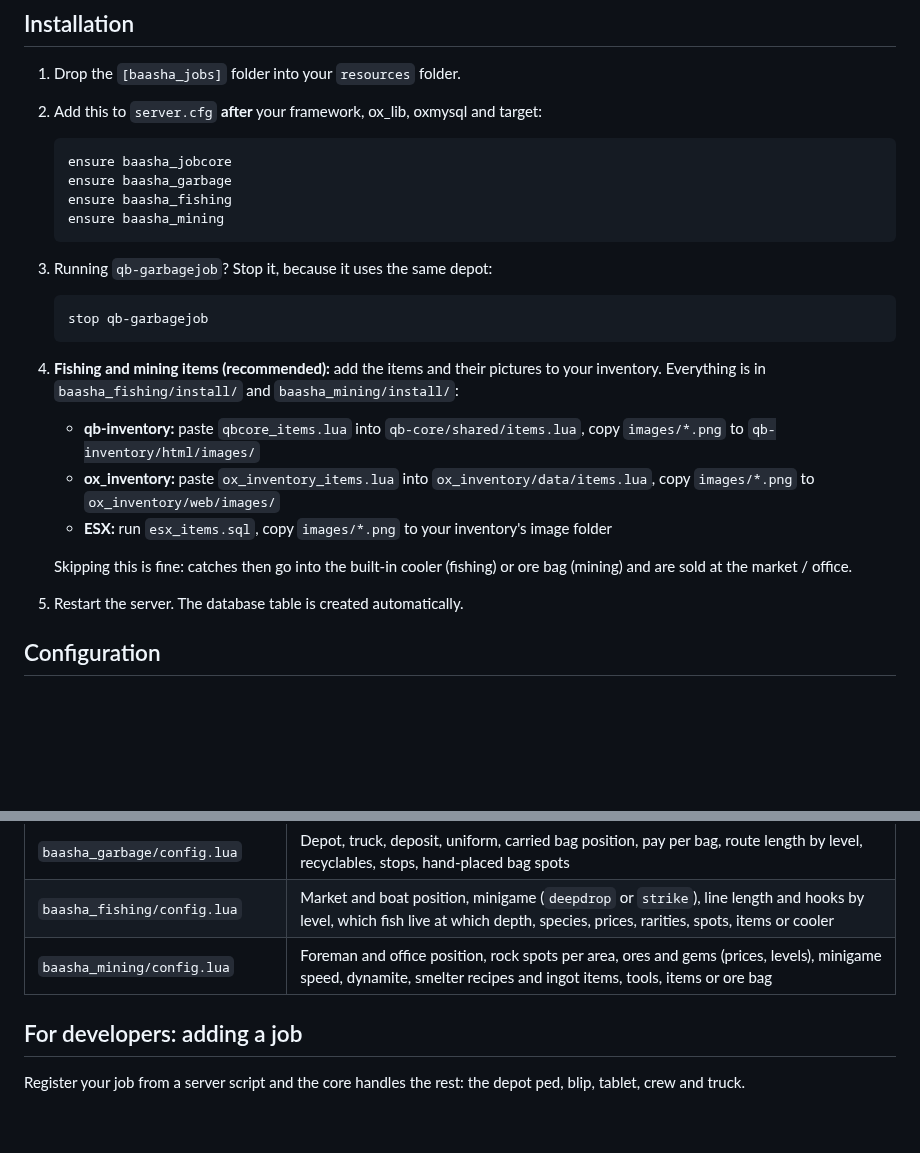
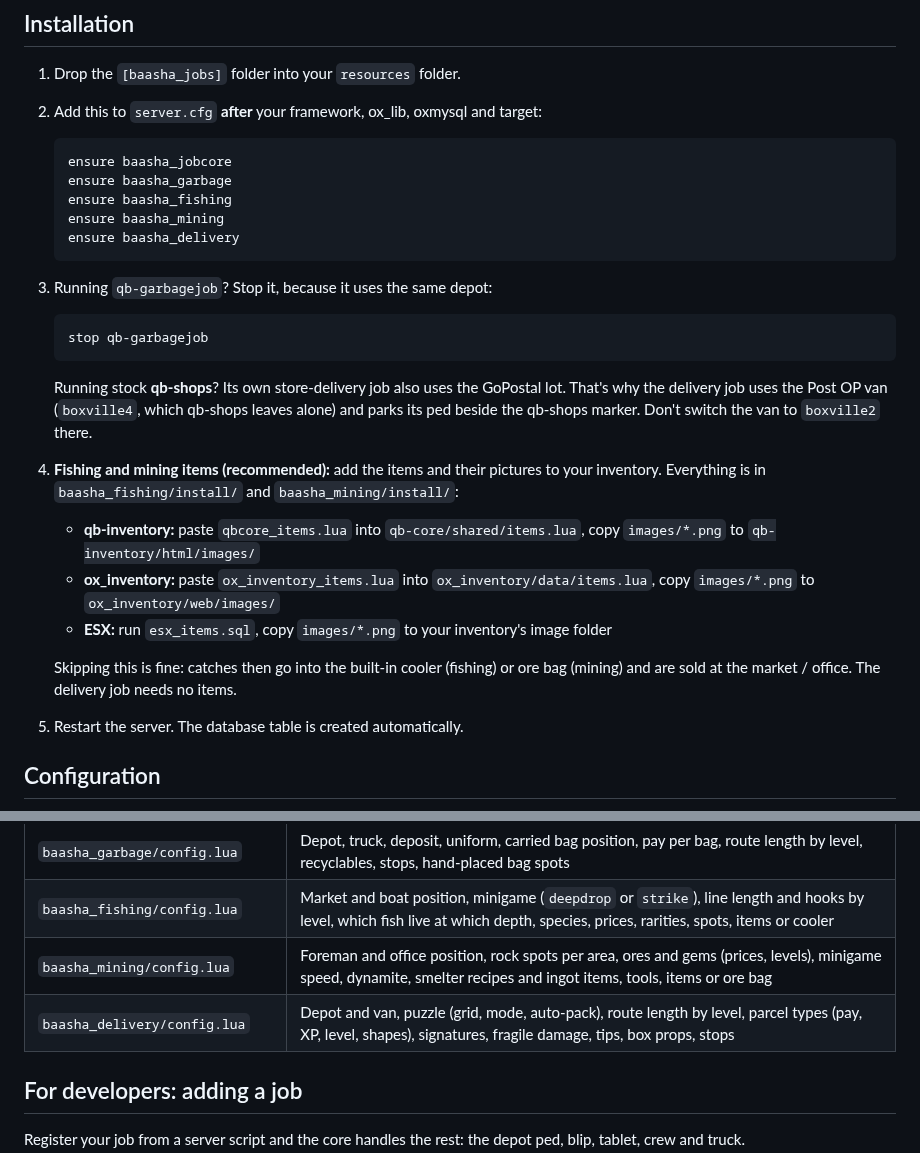
Before and after one commit to Baashabhai-studio/baasha-jobs, a Markdown page: README.md, 2 parts joined by grey strips. Drawn GitHub-style; blank space fills up the shorter version.

````diff
--- a/README.md
+++ b/README.md
@@ -86,17 +100,20 @@ More jobs coming. They all plug into the same core.
    ensure baasha_garbage
    ensure baasha_fishing
    ensure baasha_mining
+   ensure baasha_delivery
    ```
 3. Running `qb-garbagejob`? Stop it, because it uses the same depot:
    ```cfg
    stop qb-garbagejob
    ```
+   Running stock **qb-shops**? Its own store-delivery job also uses the GoPostal lot. That's why the delivery job uses the Post OP van (`boxville4`, which qb-shops leaves alone) and parks its ped beside the qb-shops marker. Don't switch the van to `boxville2` there.
 4. **Fishing and mining items (recommended):** add the items and their pictures to your inventory. Everything is in `baasha_fishing/install/` and `baasha_mining/install/`:
    - **qb-inventory:** paste `qbcore_items.lua` into `qb-core/shared/items.lua`, copy `images/*.png` to `qb-inventory/html/images/`
    - **ox_inventory:** paste `ox_inventory_items.lua` into `ox_inventory/data/items.lua`, copy `images/*.png` to `ox_inventory/web/images/`
    - **ESX:** run `esx_items.sql`, copy `images/*.png` to your inventory's image folder
 
    Skipping this is fine: catches then go into the built-in cooler (fishing) or ore bag (mining) and are sold at the market / office.
+   The delivery job needs no items.
 5. Restart the server. The database table is created automatically.
 
 ## Configuration
@@ -107,6 +124,7 @@ More jobs coming. They all plug into the same core.
 | `baasha_garbage/config.lua` | Depot, truck, deposit, uniform, carried bag position, pay per bag, route length by level, recyclables, stops, hand-placed bag spots |
 | `baasha_fishing/config.lua` | Market and boat position, minigame (`deepdrop` or `strike`), line length and hooks by level, which fish live at which depth, species, prices, rarities, spots, items or cooler |
 | `baasha_mining/config.lua` | Foreman and office position, rock spots per area, ores and gems (prices, levels), minigame speed, dynamite, smelter recipes and ingot items, tools, items or ore bag |
+| `baasha_delivery/config.lua` | Depot and van, puzzle (grid, mode, auto-pack), route length by level, parcel types (pay, XP, level, shapes), signatures, fragile damage, tips, box props, stops |
 
 ## For developers: adding a job
 Register your job from a server script and the core handles the rest: the depot ped, blip, tablet, crew and truck.
````
Also changed, not shown: other parts of README.md (+14 -0 lines), media/delivery-fragile.jpg (added), media/delivery-rating.jpg (added), media/delivery-take-parcel.jpg (added), media/delivery-van-loading.jpg (added), 14 other files.
